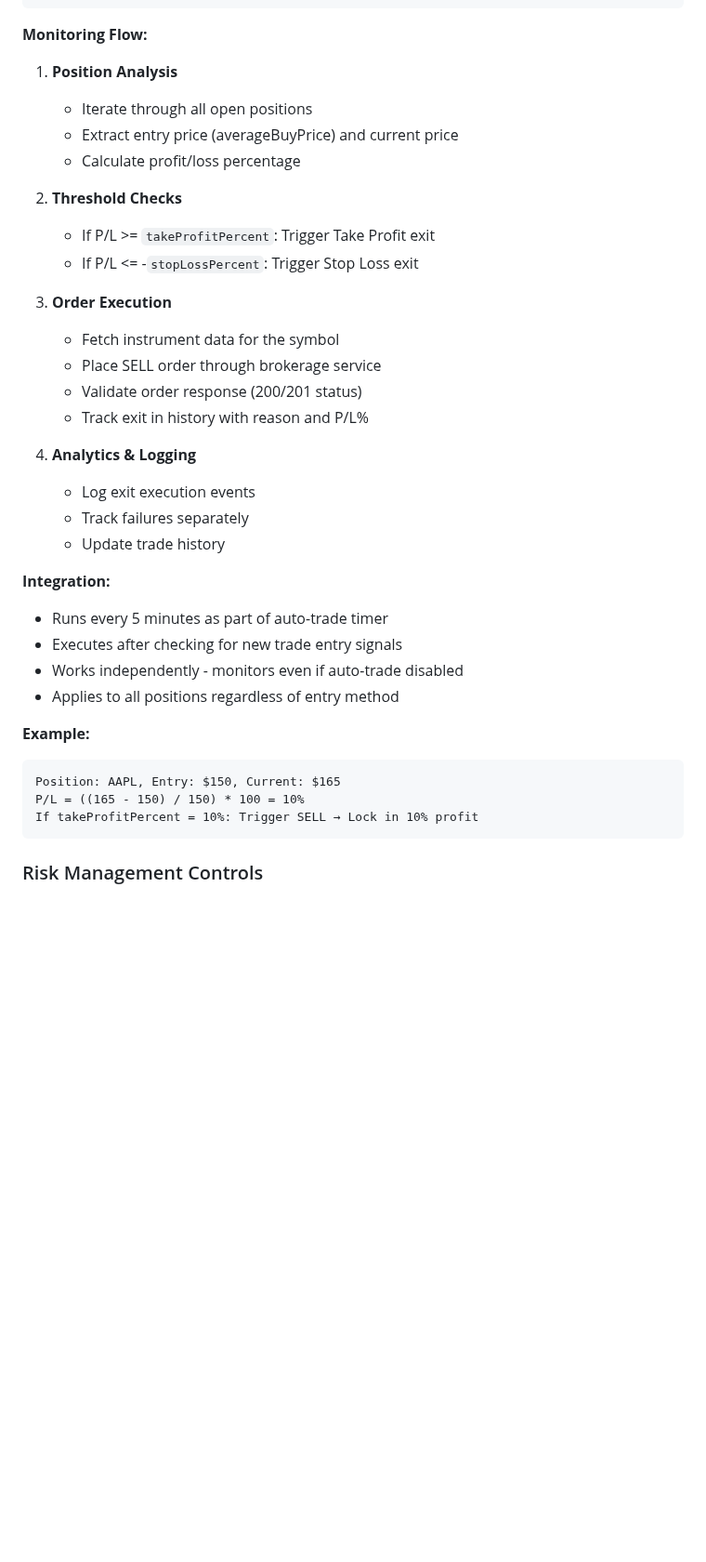
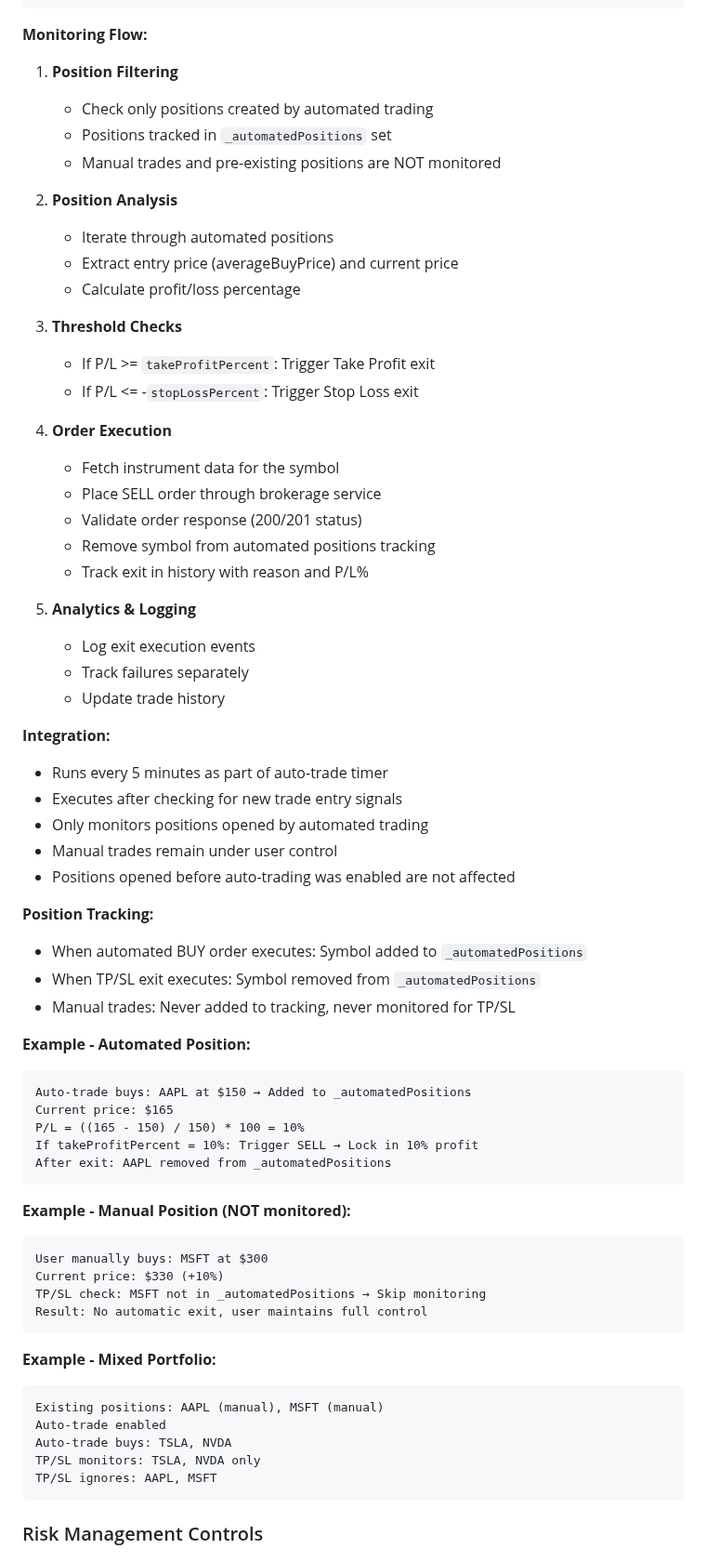
Before and after one commit to CIInc/robinhood-options-mobile, a Markdown page: docs/agentic-trading.md, the part around one of its changes. Shown at 93% size. Rendered like a GitHub page; blank space fills up the shorter version.

Commit message:
Update documentation for scoped TP/SL functionality
- Document that TP/SL only applies to automated positions
- Add position tracking explanation (_automatedPositions set)
- Add examples showing automated vs manual position handling
- Add mixed portfolio scenario examples
- Update risk control sections to note scope limitation
- Clarify manual trades remain under user control

Co-authored-by: Aymeric <144227+Aymeric@users.noreply.github.com>

````diff
--- a/docs/agentic-trading.md
+++ b/docs/agentic-trading.md
@@ -103,22 +103,28 @@ Future<Map<String, dynamic>> monitorTakeProfitStopLoss({
 ```
 
 **Monitoring Flow:**
-1. **Position Analysis**
-   - Iterate through all open positions
+1. **Position Filtering**
+   - Check only positions created by automated trading
+   - Positions tracked in `_automatedPositions` set
+   - Manual trades and pre-existing positions are NOT monitored
+
+2. **Position Analysis**
+   - Iterate through automated positions
    - Extract entry price (averageBuyPrice) and current price
    - Calculate profit/loss percentage
 
-2. **Threshold Checks**
+3. **Threshold Checks**
    - If P/L >= `takeProfitPercent`: Trigger Take Profit exit
    - If P/L <= -`stopLossPercent`: Trigger Stop Loss exit
 
-3. **Order Execution**
+4. **Order Execution**
    - Fetch instrument data for the symbol
    - Place SELL order through brokerage service
    - Validate order response (200/201 status)
+   - Remove symbol from automated positions tracking
    - Track exit in history with reason and P/L%
 
-4. **Analytics & Logging**
+5. **Analytics & Logging**
    - Log exit execution events
    - Track failures separately
    - Update trade history
@@ -126,14 +132,39 @@ Future<Map<String, dynamic>> monitorTakeProfitStopLoss({
 **Integration:**
 - Runs every 5 minutes as part of auto-trade timer
 - Executes after checking for new trade entry signals
-- Works independently - monitors even if auto-trade disabled
-- Applies to all positions regardless of entry method
+- Only monitors positions opened by automated trading
+- Manual trades remain under user control
+- Positions opened before auto-trading was enabled are not affected
 
-**Example:**
+**Position Tracking:**
+- When automated BUY order executes: Symbol added to `_automatedPositions`
+- When TP/SL exit executes: Symbol removed from `_automatedPositions`
+- Manual trades: Never added to tracking, never monitored for TP/SL
+
+**Example - Automated Position:**
 ```
-Position: AAPL, Entry: $150, Current: $165
+Auto-trade buys: AAPL at $150 → Added to _automatedPositions
+Current price: $165
 P/L = ((165 - 150) / 150) * 100 = 10%
 If takeProfitPercent = 10%: Trigger SELL → Lock in 10% profit
+After exit: AAPL removed from _automatedPositions
+```
+
+**Example - Manual Position (NOT monitored):**
+```
+User manually buys: MSFT at $300
+Current price: $330 (+10%)
+TP/SL check: MSFT not in _automatedPositions → Skip monitoring
+Result: No automatic exit, user maintains full control
+```
+
+**Example - Mixed Portfolio:**
+```
+Existing positions: AAPL (manual), MSFT (manual)
+Auto-trade enabled
+Auto-trade buys: TSLA, NVDA
+TP/SL monitors: TSLA, NVDA only
+TP/SL ignores: AAPL, MSFT
 ```
 
 ### Risk Management Controls
````
Also changed, not shown: other parts of docs/agentic-trading.md (+2 -0 lines).
